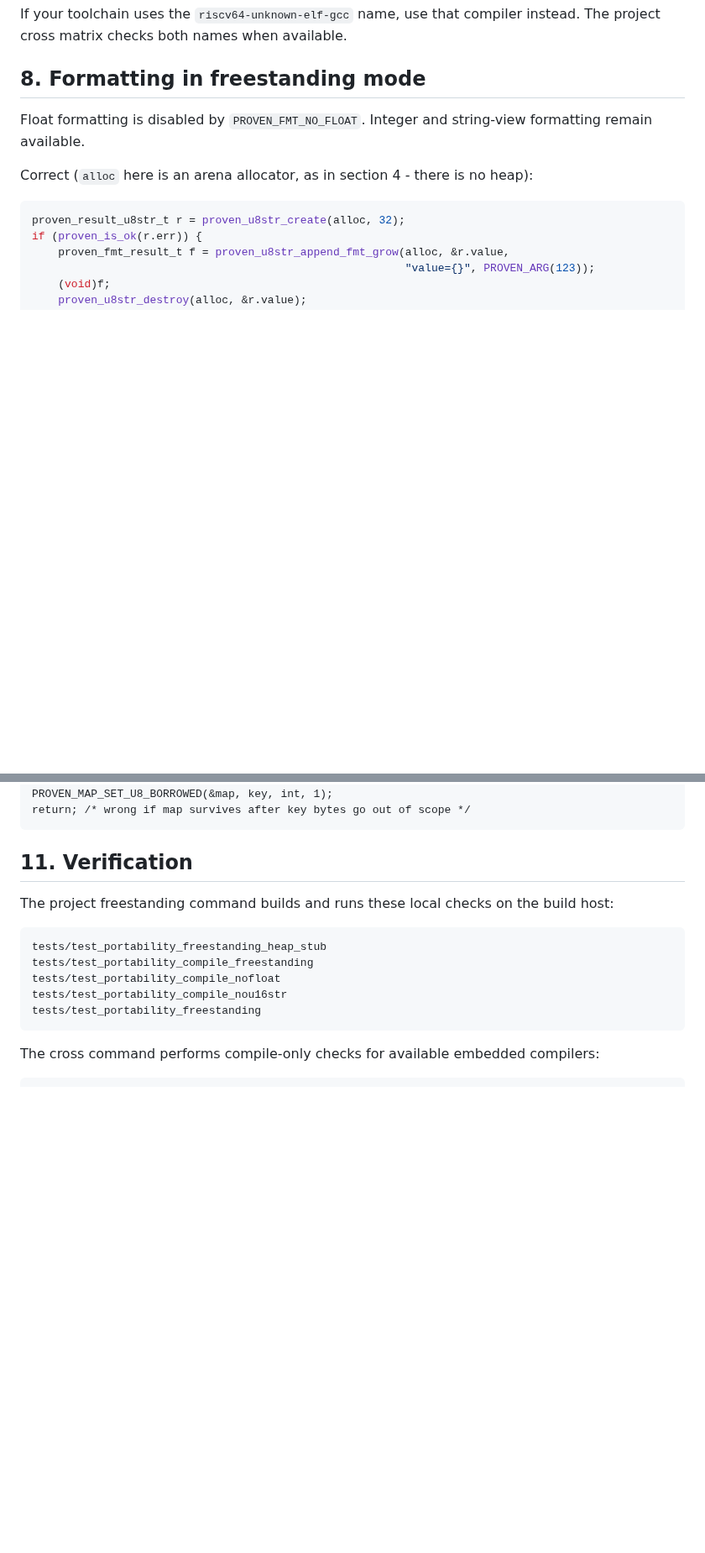
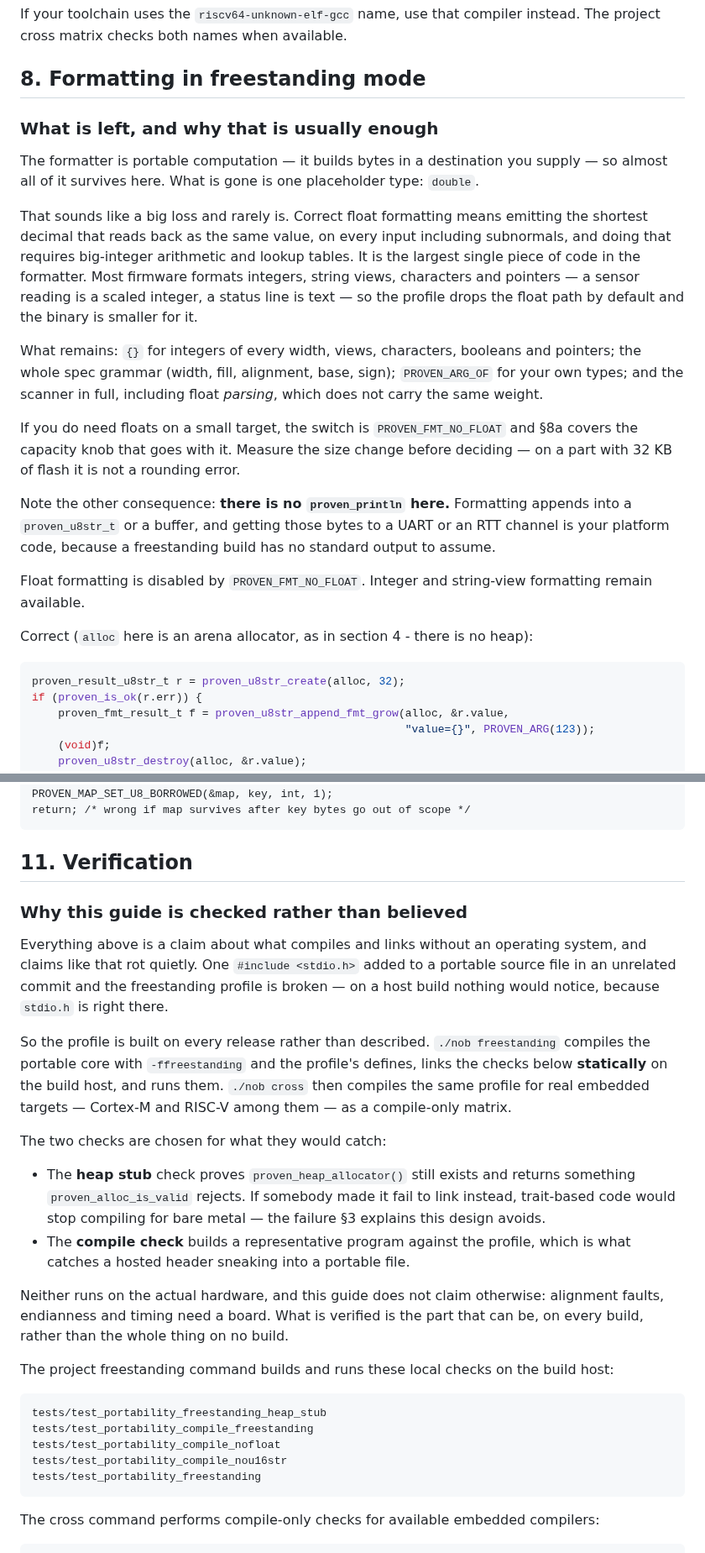
Before and after one commit to rubidus-api/proven_c_lib, a Markdown page: manual/manual-freestanding.md, 2 parts joined by grey strips. Shown at 84% size. Rendered like a GitHub page; blank space fills up the shorter version.

````diff
--- a/manual/manual-freestanding.md
+++ b/manual/manual-freestanding.md
@@ -289,6 +327,30 @@ riscv64-elf-gcc \
 If your toolchain uses the `riscv64-unknown-elf-gcc` name, use that compiler instead. The project cross matrix checks both names when available.
 
 ## 8. Formatting in freestanding mode
+
+### What is left, and why that is usually enough
+
+The formatter is portable computation — it builds bytes in a destination you supply — so almost
+all of it survives here. What is gone is one placeholder type: `double`.
+
+That sounds like a big loss and rarely is. Correct float formatting means emitting the shortest
+decimal that reads back as the same value, on every input including subnormals, and doing that
+requires big-integer arithmetic and lookup tables. It is the largest single piece of code in the
+formatter. Most firmware formats integers, string views, characters and pointers — a sensor
+reading is a scaled integer, a status line is text — so the profile drops the float path by
+default and the binary is smaller for it.
+
+What remains: `{}` for integers of every width, views, characters, booleans and pointers; the
+whole spec grammar (width, fill, alignment, base, sign); `PROVEN_ARG_OF` for your own types; and the
+scanner in full, including float *parsing*, which does not carry the same weight.
+
+If you do need floats on a small target, the switch is `PROVEN_FMT_NO_FLOAT` and §8a covers the
+capacity knob that goes with it. Measure the size change before deciding — on a part with 32 KB of
+flash it is not a rounding error.
+
+Note the other consequence: **there is no `proven_println` here.** Formatting appends into a
+`proven_u8str_t` or a buffer, and getting those bytes to a UART or an RTT channel is your platform
+code, because a freestanding build has no standard output to assume.
 
 Float formatting is disabled by `PROVEN_FMT_NO_FLOAT`. Integer and string-view formatting remain available.
 
@@ -403,6 +465,30 @@ return; /* wrong if map survives after key bytes go out of scope */
 
 ## 11. Verification
 
+### Why this guide is checked rather than believed
+
+Everything above is a claim about what compiles and links without an operating system, and claims
+like that rot quietly. One `#include <stdio.h>` added to a portable source file in an unrelated
+commit and the freestanding profile is broken — on a host build nothing would notice, because
+`stdio.h` is right there.
+
+So the profile is built on every release rather than described. `./nob freestanding` compiles the
+portable core with `-ffreestanding` and the profile's defines, links the checks below **statically**
+on the build host, and runs them. `./nob cross` then compiles the same profile for real embedded
+targets — Cortex-M and RISC-V among them — as a compile-only matrix.
+
+The two checks are chosen for what they would catch:
+
+- The **heap stub** check proves `proven_heap_allocator()` still exists and returns something
+  `proven_alloc_is_valid` rejects. If somebody made it fail to link instead, trait-based code would
+  stop compiling for bare metal — the failure §3 explains this design avoids.
+- The **compile check** builds a representative program against the profile, which is what catches
+  a hosted header sneaking into a portable file.
+
+Neither runs on the actual hardware, and this guide does not claim otherwise: alignment faults,
+endianness and timing need a board. What is verified is the part that can be, on every build,
+rather than the whole thing on no build.
+
 The project freestanding command builds and runs these local checks on the build host:
 
 ```text
````
Also changed, not shown: other parts of manual/manual-freestanding.md (+38 -0 lines).
